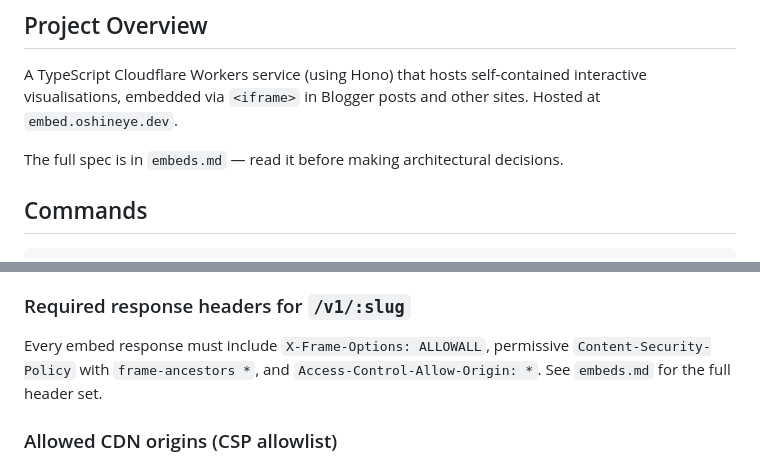
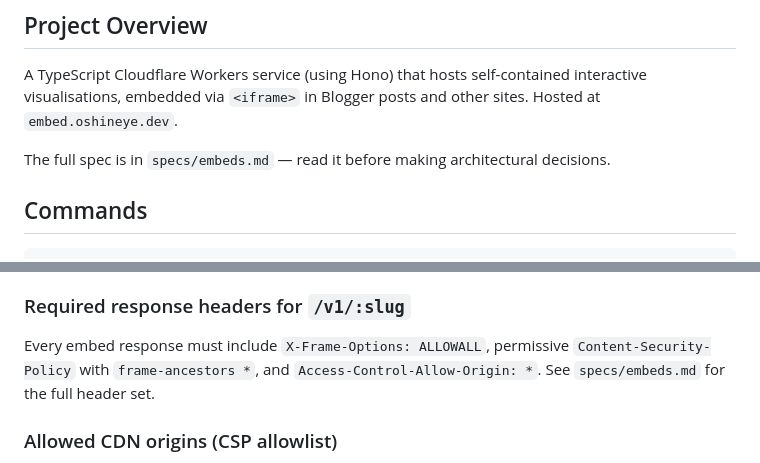
Before and after one commit to adewale/embed.oshineye.dev, a Markdown page: CLAUDE.md, 2 parts joined by grey strips. Rendered like a GitHub page.

Commit message:
Move docs and specs into dedicated directories
Co-Authored-By: Claude Opus 4.6 <noreply@anthropic.com>

```diff
--- a/CLAUDE.md
+++ b/CLAUDE.md
@@ -6,7 +6,7 @@ This file provides guidance to Claude Code (claude.ai/code) when working with co
 
 A TypeScript Cloudflare Workers service (using Hono) that hosts self-contained interactive visualisations, embedded via `<iframe>` in Blogger posts and other sites. Hosted at `embed.oshineye.dev`.
 
-The full spec is in `embeds.md` — read it before making architectural decisions.
+The full spec is in `specs/embeds.md` — read it before making architectural decisions.
 
 ## Commands
 
@@ -39,7 +39,7 @@ npm run test -- --testNamePattern "pattern"  # Run a single test
 
 ### Required response headers for `/v1/:slug`
 
-Every embed response must include `X-Frame-Options: ALLOWALL`, permissive `Content-Security-Policy` with `frame-ancestors *`, and `Access-Control-Allow-Origin: *`. See `embeds.md` for the full header set.
+Every embed response must include `X-Frame-Options: ALLOWALL`, permissive `Content-Security-Policy` with `frame-ancestors *`, and `Access-Control-Allow-Origin: *`. See `specs/embeds.md` for the full header set.
 
 ### Allowed CDN origins (CSP allowlist)
 
```
Also changed, not shown: docs/LESSONS_LEARNED.md (renamed from LESSONS_LEARNED.md), specs/embeds.md (renamed from embeds.md).
